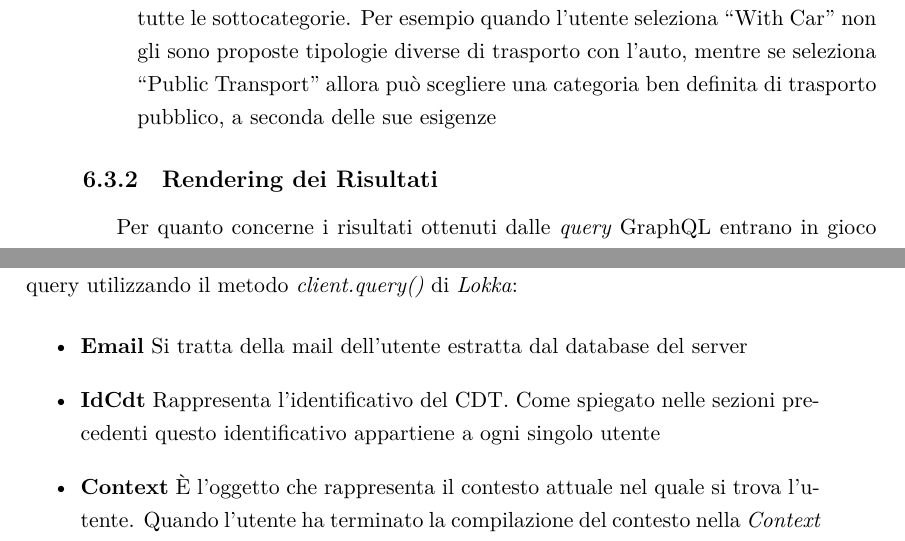
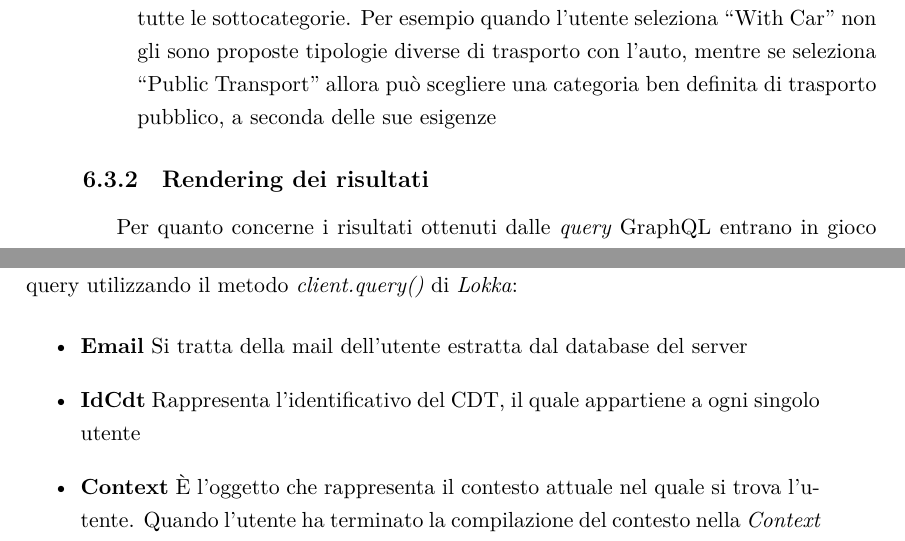
Before and after one commit to stefanogianelli/tesi-camus, a LaTeX thesis (tesi.tex, which reads 6-implementazione-app/implementazione-app.tex): two parts of pages 137 and 140 of 167, joined at a grey line, cut so that both start at the same text. Compiled offline with XeLaTeX.

Commit message:
correzioni indice

```diff
--- a/6-implementazione-app/implementazione-app.tex
+++ b/6-implementazione-app/implementazione-app.tex
@@ -160,7 +160,7 @@ Per ogni oggetto facente parte del CDT viene eseguita un'associazione a componen
 	Assume una grande importanza anche la gestione delle esclusioni tra le operazioni. Se viene selezionato \virgolette{With Car} non è corretto mostrare le possibili tipologie di trasporto pubblico, perché si conosce già a priori che l'utente non selezionerà mai nello stesso momento come mezzo di trasporto l'automobile e il bus. Per questo scopo viene utilizzato il parametro \emph{parents} presente in ogni elemento del CDT; se il valore è stato selezionato dall'utente, allora gli sono mostrate tutte le sottocategorie. Per esempio quando l'utente seleziona \virgolette{With Car} non gli sono proposte tipologie diverse di trasporto con l'auto, mentre se seleziona \virgolette{Public Transport} allora può scegliere una categoria ben definita di trasporto pubblico, a seconda delle sue esigenze
 \end{itemize}
 
-\subsection{Rendering dei Risultati}\label{sec:view-risultati}
+\subsection{Rendering dei risultati}\label{sec:view-risultati}
 
 Per quanto concerne i risultati ottenuti dalle \textit{query} GraphQL entrano in gioco in maniera preponderante gli schemi di \textit{mashup}. Per i motivi spiegati in \ref{sec:mashup-design}, la risoluzione del problema necessita di un funzionamento più complesso rispetto alla visualizzazione del contesto. La funzione di \textit{rendering} per quanto riguarda i risultati è la medesima sia per la lista che per i dettagli, quello che cambia è il contenitore del componente \emph{View Builder}: per la lista è un figlio nel metodo di \emph{renderItem()} della ListView, mentre per i dettagli definisce l'intera pagina.
 Al componente \emph{View Render} sono necessari due oggetti: il file di \textit{mashup} e i dati del singolo risultato.
@@ -216,7 +216,7 @@ Le query per gestire i dati necessitano di tutta una serie di operazioni prelimi
 	\item \textbf{Email}
 	Si tratta della mail dell'utente estratta dal database del server
 	\item \textbf{IdCdt}
-	Rappresenta l'identificativo del CDT. Come spiegato nelle sezioni precedenti questo identificativo appartiene a ogni singolo utente
+	Rappresenta l'identificativo del CDT, il quale appartiene a ogni singolo utente
 	\item \textbf{Context}
 	\upe l'oggetto che rappresenta il contesto attuale nel quale si trova l'utente. Quando l'utente ha terminato la compilazione del contesto nella \emph{Context Selection Page} i parametri e i valori sono registrati nella Context Store, ma per essere interpretati dal server necessitano di una conversione in un oggetto ben definito. Il problema di una query GraphQL è che l'oggetto in questione deve essere ulteriormente convertito in una stringa unica per poi venire collocato come \textit{payload} nella POST/HTTP. Per svolgere questo compito viene utilizzata una funzione personalizzata che permette di mantenere inalterata la chiave degli oggetti JavaScript e produce in uscita una stringa. Per poter convertire anche gli oggetti che sono innestati a un livello superiore viene utilizzata una ricorsione che richiama la prima funzione. \upe necessario risolvere anche un altro problema, cioè quello legato ai valori del CDT che possiedono il parametro \virgolette{Parents}. In questo caso non è corretto inviare entrambi i parametri, ma solamente quello figlio: è poi il server che ha la capacità di comprendere che è selezionato anche il parametro padre. Per esempio se si considera il parametro \virgolette{Public Transport}, si hanno due possibilità. La prima è che se l'utente non seleziona alcuna categoria allora l'applicazione invia l'oggetto così com'è nella \textit{query}, ma viene chiamato la \emph{Action} delle \emph{ContextActions} \virgolette{removeForbidden()} che, nel caso in cui sia stata selezionata in precedenza una tipologia che aveva come padre \virgolette{Public Transport}  . La seconda è che l'utente selezioni una tipologia specifica, come \virgolette{Bus}: l'applicazione chiama la \emph{Action} \virgolette{addForbidden()} e il valore \virgolette{Public Transport} viene inserito nell'elenco degli elementi da non considerare mentre viene costruita la \textit{query}.
 	\item \textbf{Support}
```
Also changed, not shown: 6-implementazione-app/implementazione-app.tex (2 more changed lines).
